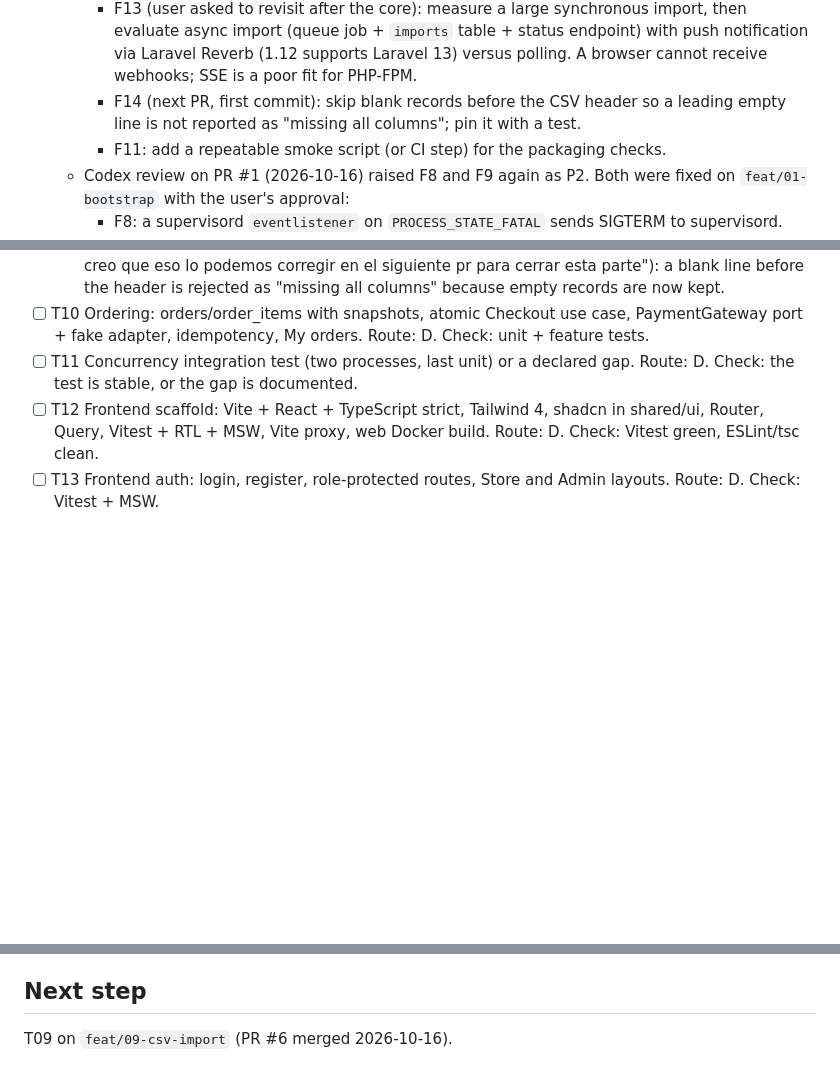
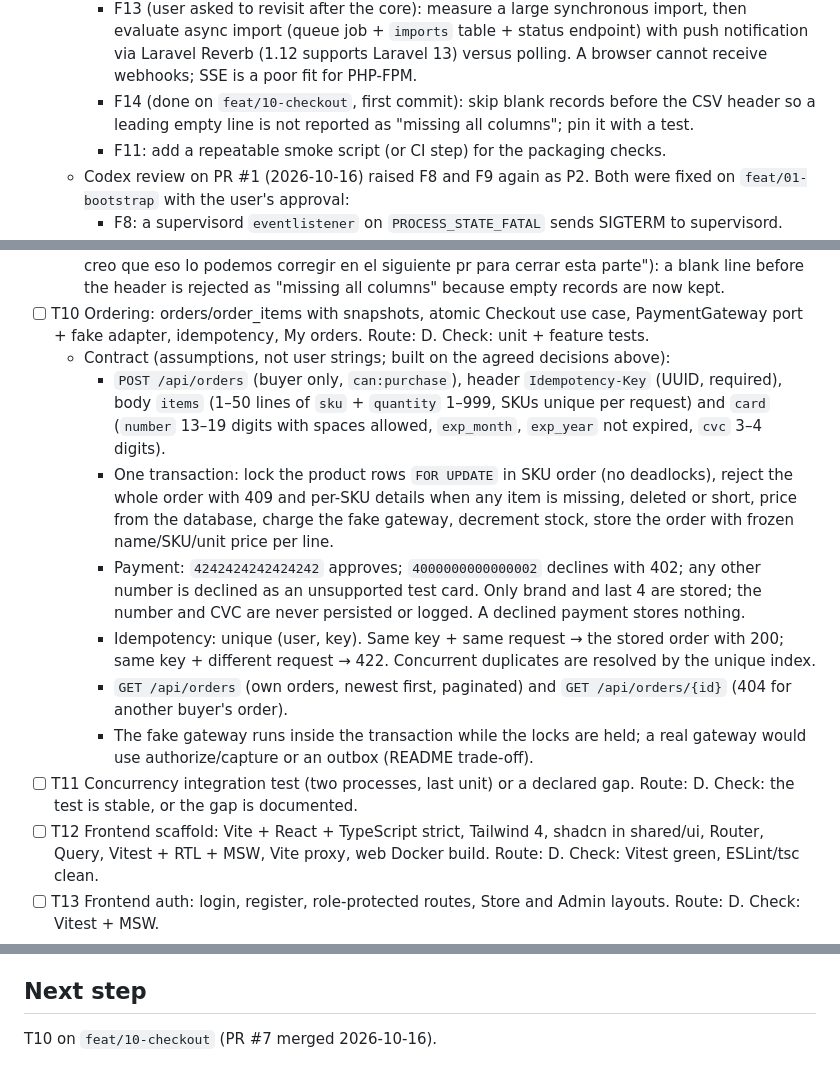
Before and after one commit to mrtheroi/loanProChallenge, a Markdown page: odd/tasks/loanpro-ecommerce.md, 3 parts joined by grey strips. GitHub-like rendering; blank space fills up the shorter version.

Commit message:
docs(odd): plan T10 checkout contract

```diff
--- a/odd/tasks/loanpro-ecommerce.md
+++ b/odd/tasks/loanpro-ecommerce.md
@@ -104,7 +104,7 @@ Route: D = delegated writer (2+ non-trivial files); I = inline.
     - F9: in dev mode the bind mount hides the image's storage dirs, and the entrypoint chowns host files.
     - F10: the import accepts files up to 10 MB (Laravel `max:10240`); the infrastructure limits sit above it to leave room for multipart overhead (nginx `client_max_body_size 12M`, php `post_max_size 12M`, `upload_max_filesize 11M`). Keep the three in step.
     - F13 (user asked to revisit after the core): measure a large synchronous import, then evaluate async import (queue job + `imports` table + status endpoint) with push notification via Laravel Reverb (1.12 supports Laravel 13) versus polling. A browser cannot receive webhooks; SSE is a poor fit for PHP-FPM.
-    - F14 (next PR, first commit): skip blank records before the CSV header so a leading empty line is not reported as "missing all columns"; pin it with a test.
+    - F14 (done on `feat/10-checkout`, first commit): skip blank records before the CSV header so a leading empty line is not reported as "missing all columns"; pin it with a test.
     - F11: add a repeatable smoke script (or CI step) for the packaging checks.
   - Codex review on PR #1 (2026-10-16) raised F8 and F9 again as P2. Both were fixed on `feat/01-bootstrap` with the user's approval:
     - F8: a supervisord `eventlistener` on `PROCESS_STATE_FATAL` sends SIGTERM to supervisord. Proof: php-fpm was removed and killed inside the container; supervisord logged `php-fpm entered FATAL state`, then shut down, and the Docker RestartCount went from 0 to 1. After a force-recreate, health returned 200.
@@ -199,6 +199,13 @@ Route: D = delegated writer (2+ non-trivial files); I = inline.
   - Codex second pass on PR #7 (2 x P2) plus native review 4 (lineage review-aa7c4d476033f6b3, approved, 3 suggestions): (1) check-then-write on the name guard: `ProductRepository::update()` takes an optional expected name and updates `WHERE sku AND name` atomically; a concurrent rename fails the row (`ProductChangedConcurrently`); (2) nginx/php body limits raised above the 10 MB file limit (F10), not covered by an automated test, checked on the next image rebuild; (3) blank rows no longer count toward the 5,000 cap, with a test that exactly 5,000 rows plus blanks are accepted; (4) invalid-row signatures normalize name and category casing and spacing. Accepted trade-off: an unexpected database error mid-import returns 500 after earlier rows were committed; the import is partial by design and re-importing is idempotent. Suite 436 passed.
   - Native review 5 (lineage review-6a1da134e14e4b18, resilience + reliability): approved and acknowledged. WARNING = the accepted partial-write trade-off above (no change). SUGGESTION deferred to F14 by the user (2026-10-16, verbatim: "ya no encontro issues codex creo que eso lo podemos corregir en el siguiente pr para cerrar esta parte"): a blank line before the header is rejected as "missing all columns" because empty records are now kept.
 - [ ] T10 Ordering: orders/order_items with snapshots, atomic Checkout use case, PaymentGateway port + fake adapter, idempotency, My orders. Route: D. Check: unit + feature tests.
+  - Contract (assumptions, not user strings; built on the agreed decisions above):
+    - `POST /api/orders` (buyer only, `can:purchase`), header `Idempotency-Key` (UUID, required), body `items` (1–50 lines of `sku` + `quantity` 1–999, SKUs unique per request) and `card` (`number` 13–19 digits with spaces allowed, `exp_month`, `exp_year` not expired, `cvc` 3–4 digits).
+    - One transaction: lock the product rows `FOR UPDATE` in SKU order (no deadlocks), reject the whole order with 409 and per-SKU details when any item is missing, deleted or short, price from the database, charge the fake gateway, decrement stock, store the order with frozen name/SKU/unit price per line.
+    - Payment: `4242424242424242` approves; `4000000000000002` declines with 402; any other number is declined as an unsupported test card. Only brand and last 4 are stored; the number and CVC are never persisted or logged. A declined payment stores nothing.
+    - Idempotency: unique (user, key). Same key + same request → the stored order with 200; same key + different request → 422. Concurrent duplicates are resolved by the unique index.
+    - `GET /api/orders` (own orders, newest first, paginated) and `GET /api/orders/{id}` (404 for another buyer's order).
+    - The fake gateway runs inside the transaction while the locks are held; a real gateway would use authorize/capture or an outbox (README trade-off).
 - [ ] T11 Concurrency integration test (two processes, last unit) or a declared gap. Route: D. Check: the test is stable, or the gap is documented.
 - [ ] T12 Frontend scaffold: Vite + React + TypeScript strict, Tailwind 4, shadcn in shared/ui, Router, Query, Vitest + RTL + MSW, Vite proxy, web Docker build. Route: D. Check: Vitest green, ESLint/tsc clean.
 - [ ] T13 Frontend auth: login, register, role-protected routes, Store and Admin layouts. Route: D. Check: Vitest + MSW.
@@ -222,4 +229,4 @@ Route: D = delegated writer (2+ non-trivial files); I = inline.
 - 2026-10-16: Slice 1 complete (T01, T02, T03, hardening, T03b). Pushed, and PR #1 opened: https://github.com/mrtheroi/loanProChallenge/pull/1 (`size:exception` recommended: about 12,300 generated or data lines; about 430 authored).
 
 ## Next step
-T09 on `feat/09-csv-import` (PR #6 merged 2026-10-16).
+T10 on `feat/10-checkout` (PR #7 merged 2026-10-16).
```
